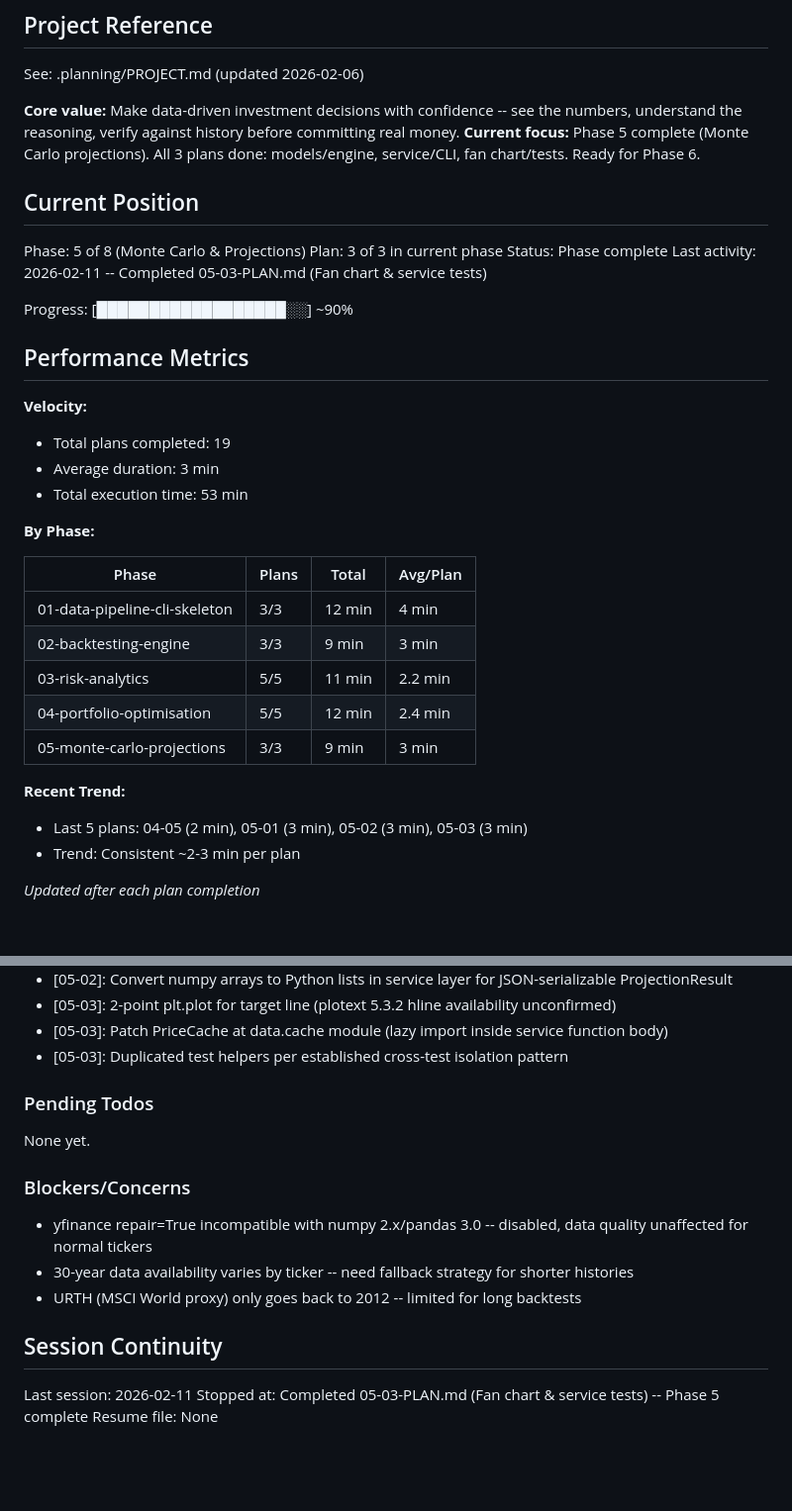
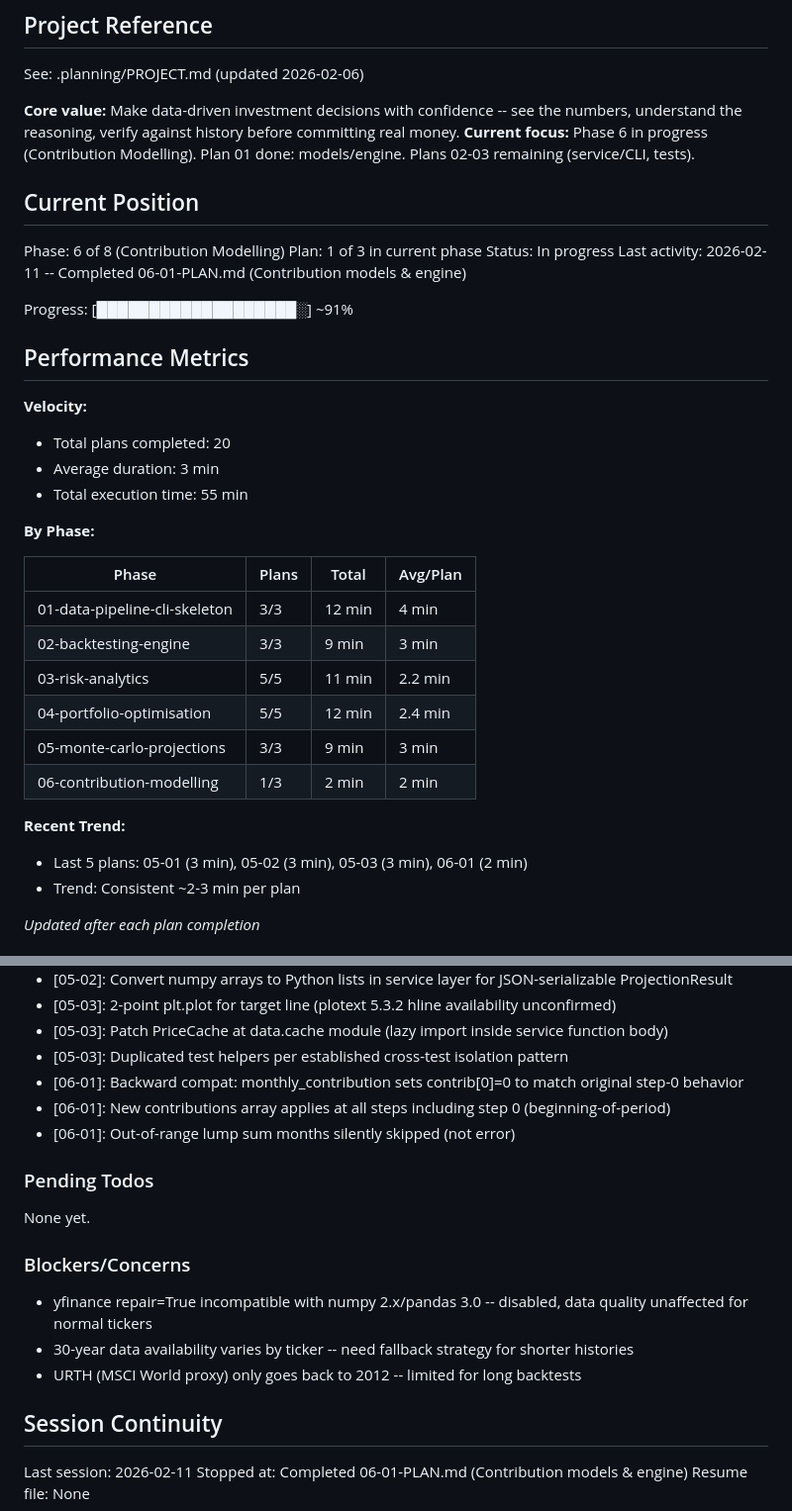
Before and after one commit to thegr4nge/portfolioforge, a Markdown page: .planning/STATE.md, 2 parts joined by grey strips. Shown at 99% size. Drawn GitHub-style; blank space fills up the shorter version.

Commit message:
docs(06-01): complete contribution models & engine plan
Tasks completed: 2/2
- Contribution domain models (ContributionFrequency, LumpSum, ContributionSchedule)
- Contribution array builder and simulate_gbm update

SUMMARY: .planning/phases/06-contribution-modelling/06-01-SUMMARY.md

Co-Authored-By: Claude Opus 4.6 <noreply@anthropic.com>

```diff
--- a/.planning/STATE.md
+++ b/.planning/STATE.md
@@ -5,23 +5,23 @@
 See: .planning/PROJECT.md (updated 2026-02-06)
 
 **Core value:** Make data-driven investment decisions with confidence -- see the numbers, understand the reasoning, verify against history before committing real money.
-**Current focus:** Phase 5 complete (Monte Carlo projections). All 3 plans done: models/engine, service/CLI, fan chart/tests. Ready for Phase 6.
+**Current focus:** Phase 6 in progress (Contribution Modelling). Plan 01 done: models/engine. Plans 02-03 remaining (service/CLI, tests).
 
 ## Current Position
 
-Phase: 5 of 8 (Monte Carlo & Projections)
-Plan: 3 of 3 in current phase
-Status: Phase complete
-Last activity: 2026-02-11 -- Completed 05-03-PLAN.md (Fan chart & service tests)
+Phase: 6 of 8 (Contribution Modelling)
+Plan: 1 of 3 in current phase
+Status: In progress
+Last activity: 2026-02-11 -- Completed 06-01-PLAN.md (Contribution models & engine)
 
-Progress: [██████████████████░░] ~90%
+Progress: [███████████████████░] ~91%
 
 ## Performance Metrics
 
 **Velocity:**
-- Total plans completed: 19
+- Total plans completed: 20
 - Average duration: 3 min
-- Total execution time: 53 min
+- Total execution time: 55 min
 
 **By Phase:**
 
@@ -32,9 +32,10 @@ Progress: [██████████████████░░] ~90%
 | 03-risk-analytics | 5/5 | 11 min | 2.2 min |
 | 04-portfolio-optimisation | 5/5 | 12 min | 2.4 min |
 | 05-monte-carlo-projections | 3/3 | 9 min | 3 min |
+| 06-contribution-modelling | 1/3 | 2 min | 2 min |
 
 **Recent Trend:**
-- Last 5 plans: 04-05 (2 min), 05-01 (3 min), 05-02 (3 min), 05-03 (3 min)
+- Last 5 plans: 05-01 (3 min), 05-02 (3 min), 05-03 (3 min), 06-01 (2 min)
 - Trend: Consistent ~2-3 min per plan
 
 *Updated after each plan completion*
@@ -103,6 +104,9 @@ Recent decisions affecting current work:
 - [05-03]: 2-point plt.plot for target line (plotext 5.3.2 hline availability unconfirmed)
 - [05-03]: Patch PriceCache at data.cache module (lazy import inside service function body)
 - [05-03]: Duplicated test helpers per established cross-test isolation pattern
+- [06-01]: Backward compat: monthly_contribution sets contrib[0]=0 to match original step-0 behavior
+- [06-01]: New contributions array applies at all steps including step 0 (beginning-of-period)
+- [06-01]: Out-of-range lump sum months silently skipped (not error)
 
 ### Pending Todos
 
@@ -117,5 +121,5 @@ None yet.
 ## Session Continuity
 
 Last session: 2026-02-11
-Stopped at: Completed 05-03-PLAN.md (Fan chart & service tests) -- Phase 5 complete
+Stopped at: Completed 06-01-PLAN.md (Contribution models & engine)
 Resume file: None
```
Also changed, not shown: 1 other file.
